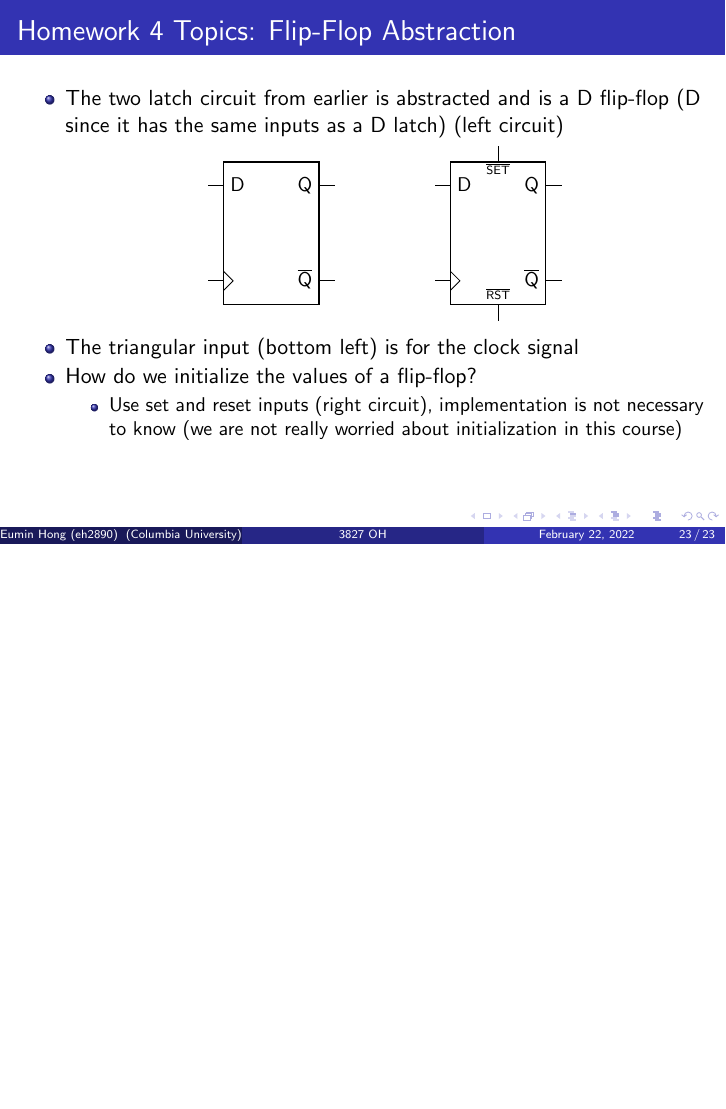
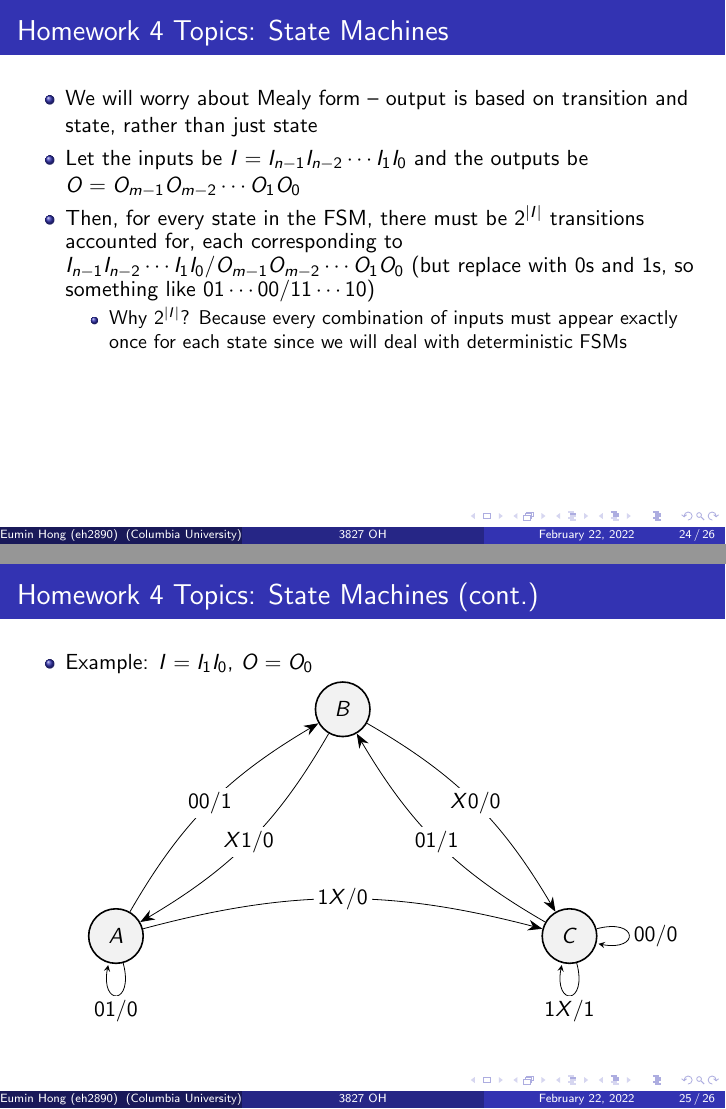
Before and after one commit to eh2890/CSEE_W3827_Sp2022, LaTeX slides (Office_Hours/Slides/3827_OH_Slides_02_22/3827_OH_Slides_02_22.tex, which reads Office_Hours/Slides/slides.cls): page 23 of 23 before the commit and pages 24 and 25 of 26 after it, the two joined at a grey line, the shorter picture padded with empty space. Compiled offline with pdfLaTeX.

Commit message:
2/22 update

```diff
--- a/Office_Hours/Slides/3827_OH_Slides_02_22/3827_OH_Slides_02_22.tex
+++ b/Office_Hours/Slides/3827_OH_Slides_02_22/3827_OH_Slides_02_22.tex
@@ -266,3 +266,36 @@
     \end{itemize}
 \end{frame}
 
+\subsection{State Machines}
+\begin{frame}{\secname: \subsecname}
+    \begin{itemize}
+        \item We will worry about Mealy form -- output is based on transition and state, rather than just state
+        \item Let the inputs be $I = I_{n-1}I_{n-2}\cdots I_1I_0$ and the outputs be $O = O_{m-1}O_{m-2}\cdots O_1O_0$
+        \item Then, for every state in the FSM, there must be $2^{|I|}$ transitions accounted for, each corresponding to $I_{n-1}I_{n-2}\cdots I_1I_0 / O_{m-1}O_{m-2}\cdots O_1O_0$ (but replace with $0$s and $1$s, so something like $01\cdots 00 / 11\cdots 10$)
+        \begin{itemize}
+            \item Why $2^{|I|}$? Because every combination of inputs must appear exactly once for each state since we will deal with deterministic FSMs
+        \end{itemize}
+    \end{itemize}
+\end{frame}
+
+\begin{frame}{\secname: \subsecname\ (cont.)}
+    \begin{itemize}
+        \item Example: $I = I_1I_0$, $O = O_0$
+        \begin{figure}[H]
+            \centering
+            \begin{tikzpicture}
+                \node[state] (a) at (0, 0) {$A$};
+                \node[state] (b) at (4, 4) {$B$};
+                \node[state] (c) at (8, 0) {$C$};
+                \draw[-{Stealth[scale=1.5]}] (a) edge[bend left = 15] node[in place] {$00/1$} (b);
+                \draw[-{Stealth[scale=1.5]}] (a) edge[bend left = 15] node[in place] {$1X/0$} (c);
+                \draw[-{Stealth[scale=1.5]}] (a) edge[loop below] node[in place] {$01/0$} (a);
+                \draw[-{Stealth[scale=1.5]}] (b) edge[bend left = 15] node[in place] {$X0/0$} (c);
+                \draw[-{Stealth[scale=1.5]}] (b) edge[bend left = 15] node[in place] {$X1/0$} (a);
+                \draw[-{Stealth[scale=1.5]}] (c) edge[loop below] node[in place] {$1X/1$} (c);
+                \draw[-{Stealth[scale=1.5]}] (c) edge[loop right] node[in place] {$00/0$} (c);
+                \draw[-{Stealth[scale=1.5]}] (c) edge[bend left = 15] node[in place] {$01/1$} (b);
+            \end{tikzpicture}
+        \end{figure}
+    \end{itemize}
+\end{frame}
--- a/Office_Hours/Slides/slides.cls
+++ b/Office_Hours/Slides/slides.cls
@@ -52,7 +52,7 @@
 \tikzstyle{branch}=[fill,shape=circle,minimum size=3pt,inner sep=0pt]
 \usetikzlibrary{positioning,shapes.gates.logic.US}
 \usetikzlibrary{circuits.logic.US}
-\usetikzlibrary{arrows}
+\usetikzlibrary{arrows.meta}
 \usetikzlibrary{circuits}
 \usetikzlibrary{automata, chains}
 \usetikzlibrary{calc}
```
Also changed, not shown: Office_Hours/Slides/3827_OH_Slides_02_22/3827_OH_Slides_02_22.pdf, Office_Hours/Slides/3827_OH_Slides_02_22/3827_OH_Slides_02_22.tex (22 more changed lines).
